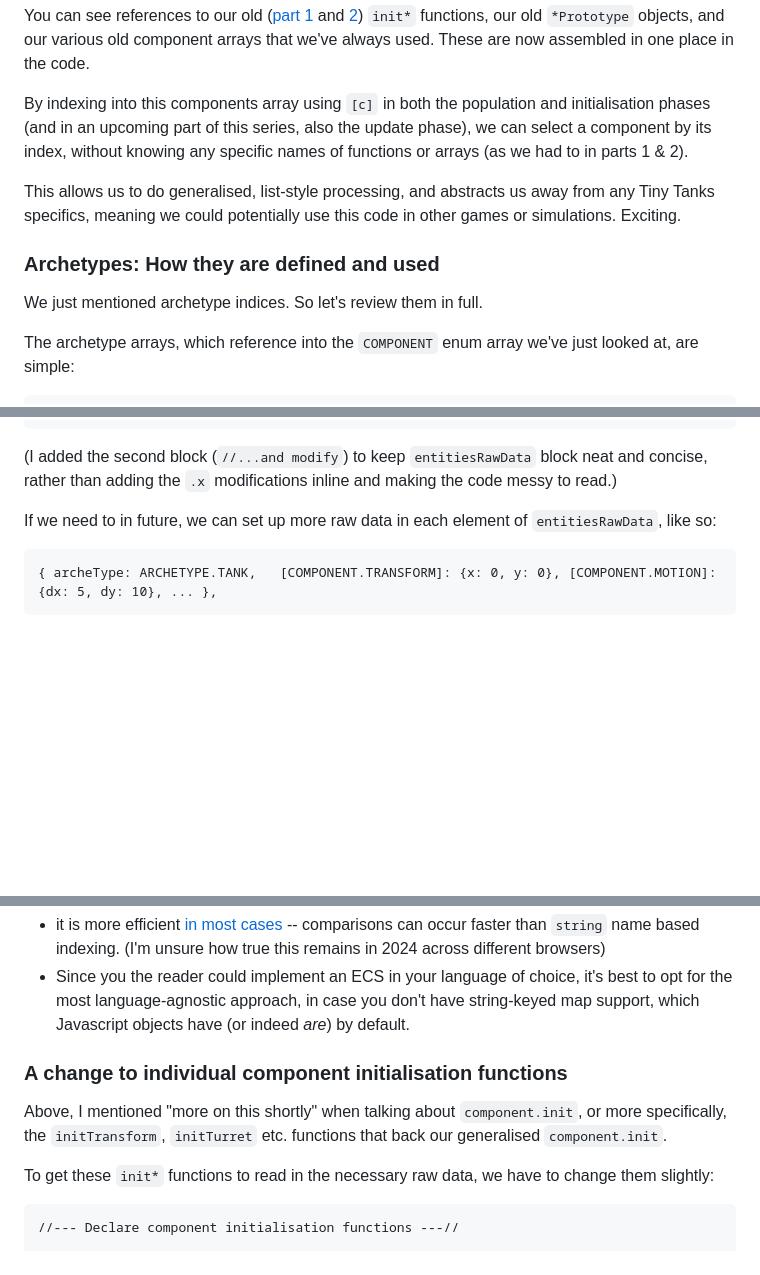
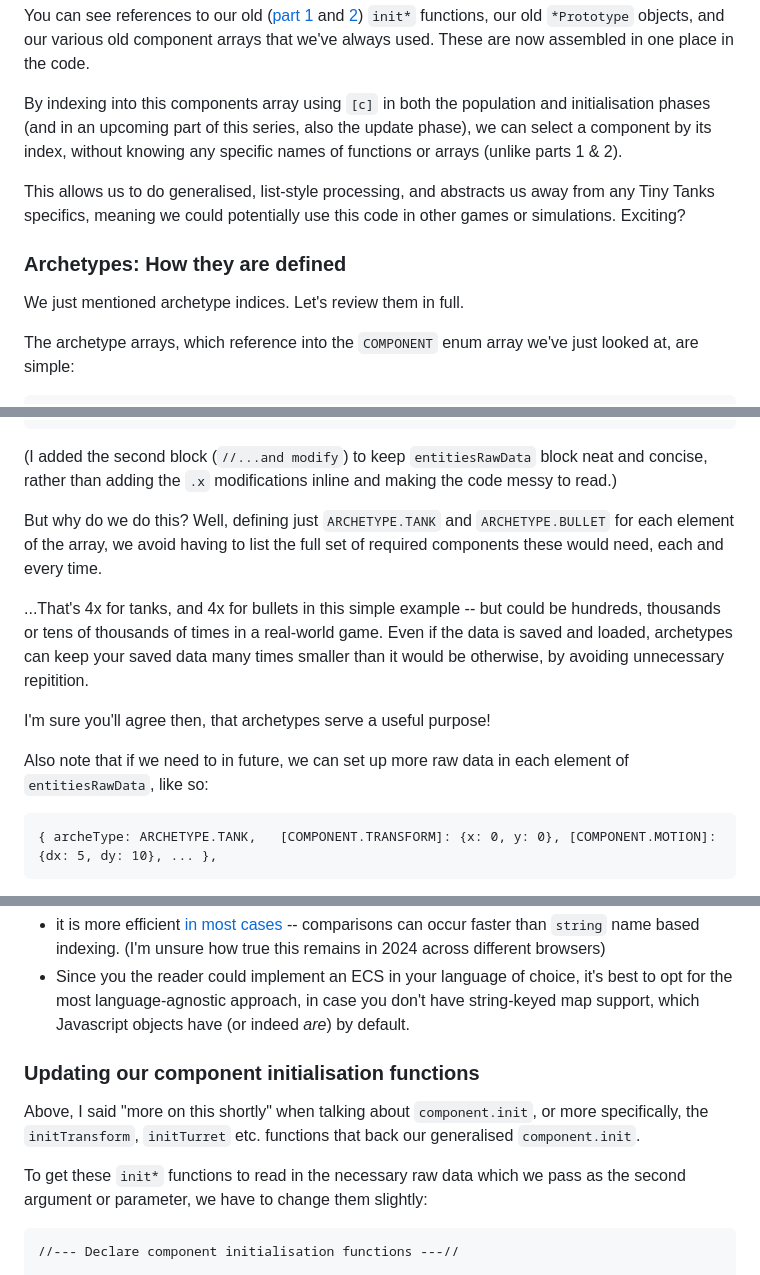
Before and after one commit to ArcaneEngineer/ECS-tutorials, a Markdown page: part3.md, 3 parts joined by grey strips. GitHub-like rendering; blank space fills up the shorter version.

Commit message:
part 3 corrections

````diff
--- a/part3.md
+++ b/part3.md
@@ -208,13 +208,13 @@ See those `funcNull` references? We'll come back to those at the end of this art
 
 You can see references to our old ([part 1](https://github.com/ArcaneEngineer/ECS-tutorials/blob/main/part1.md) and [2](https://github.com/ArcaneEngineer/ECS-tutorials/blob/main/part2.md)) `init*` functions, our old `*Prototype` objects, and our various old component arrays that we've always used. These are now assembled in one place in the code.
 
-By indexing into this components array using `[c]` in both the population and initialisation phases (and in an upcoming part of this series, also the update phase), we can select a component by its index, without knowing any specific names of functions or arrays (as we had to in parts 1 & 2).
+By indexing into this components array using `[c]` in both the population and initialisation phases (and in an upcoming part of this series, also the update phase), we can select a component by its index, without knowing any specific names of functions or arrays (unlike parts 1 & 2).
 
-This allows us to do generalised, list-style processing, and abstracts us away from any Tiny Tanks specifics, meaning we could potentially use this code in other games or simulations. Exciting.
+This allows us to do generalised, list-style processing, and abstracts us away from any Tiny Tanks specifics, meaning we could potentially use this code in other games or simulations. Exciting?
 
-### Archetypes: How they are defined and used
+### Archetypes: How they are defined
 
-We just mentioned archetype indices. So let's review them in full.
+We just mentioned archetype indices. Let's review them in full.
 
 The archetype arrays, which reference into the `COMPONENT` enum array we've just looked at, are simple:
 
@@ -266,7 +266,13 @@ for (let e = 0; e < TANKS_COUNT; e++)
 
 (I added the second block (`//...and modify`) to keep `entitiesRawData` block neat and concise, rather than adding the `.x` modifications inline and making the code messy to read.)
 
-If we need to in future, we can set up more raw data in each element of `entitiesRawData`, like so:
+But why do we do this? Well, defining just `ARCHETYPE.TANK` and `ARCHETYPE.BULLET` for each element of the array, we avoid having to list the full set of required components these would need, each and every time.
+
+...That's 4x for tanks, and 4x for bullets in this simple example -- but could be hundreds, thousands or tens of thousands of times in a real-world game. Even if the data is saved and loaded, archetypes can keep your saved data many times smaller than it would be otherwise, by avoiding unnecessary repitition.
+
+I'm sure you'll agree then, that archetypes serve a useful purpose!
+
+Also note that if we need to in future, we can set up more raw data in each element of `entitiesRawData`, like so:
 
 ```
 { archeType: ARCHETYPE.TANK,   [COMPONENT.TRANSFORM]: {x: 0, y: 0}, [COMPONENT.MOTION]: {dx: 5, dy: 10}, ... },
@@ -305,11 +313,11 @@ I prefer numeric indexing to name-based indexing, for two reasons:
 - it is more efficient [in most cases](https://stackoverflow.com/questions/10639488/faster-to-access-numeric-property-by-string-or-integer) -- comparisons can occur faster than `string` name based indexing. (I'm unsure how true this remains in 2024 across different browsers)
 - Since you the reader could implement an ECS in your language of choice, it's best to opt for the most language-agnostic approach, in case you don't have string-keyed map support, which Javascript objects have (or indeed _are_) by default.
 
-### A change to individual component initialisation functions
+### Updating our component initialisation functions
 
-Above, I mentioned "more on this shortly" when talking about `component.init`, or more specifically, the `initTransform`, `initTurret` etc. functions that back our generalised `component.init`.
+Above, I said "more on this shortly" when talking about `component.init`, or more specifically, the `initTransform`, `initTurret` etc. functions that back our generalised `component.init`.
 
-To get these `init*` functions to read in the necessary raw data, we have to change them slightly:
+To get these `init*` functions to read in the necessary raw data which we pass as the second argument or parameter, we have to change them slightly:
 
 ```
 //--- Declare component initialisation functions ---//
````
Also changed, not shown: other parts of part3.md (+6 -4 lines).
